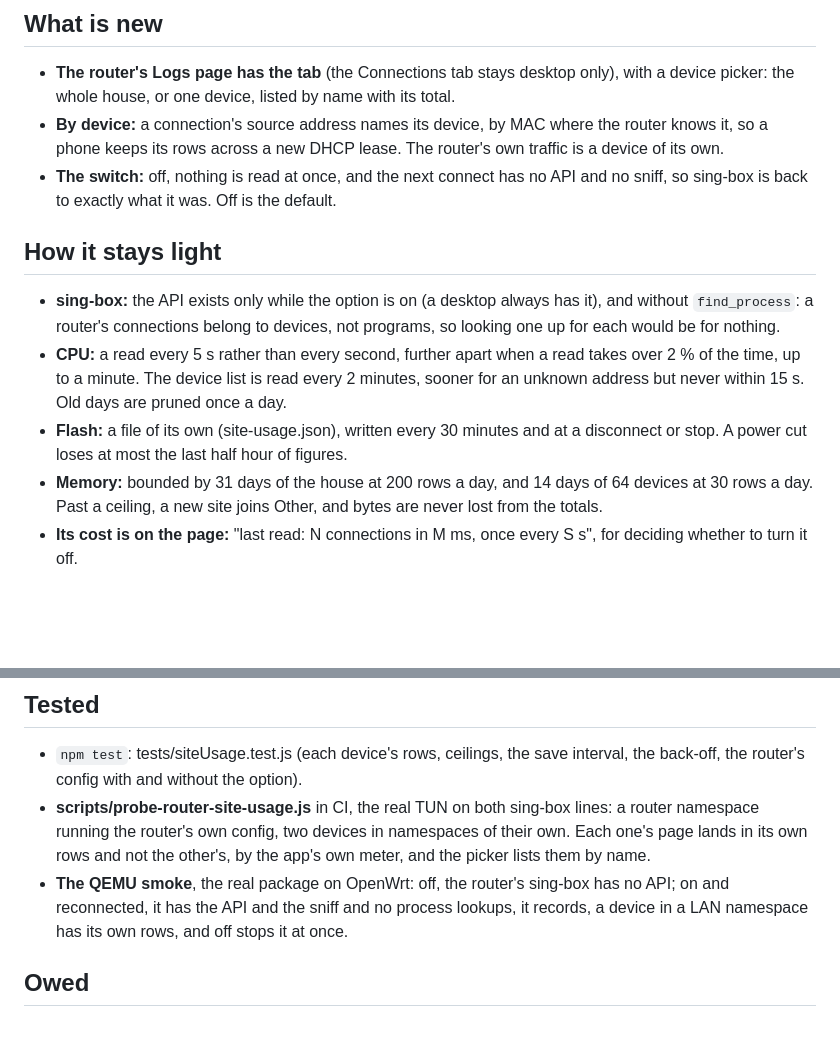
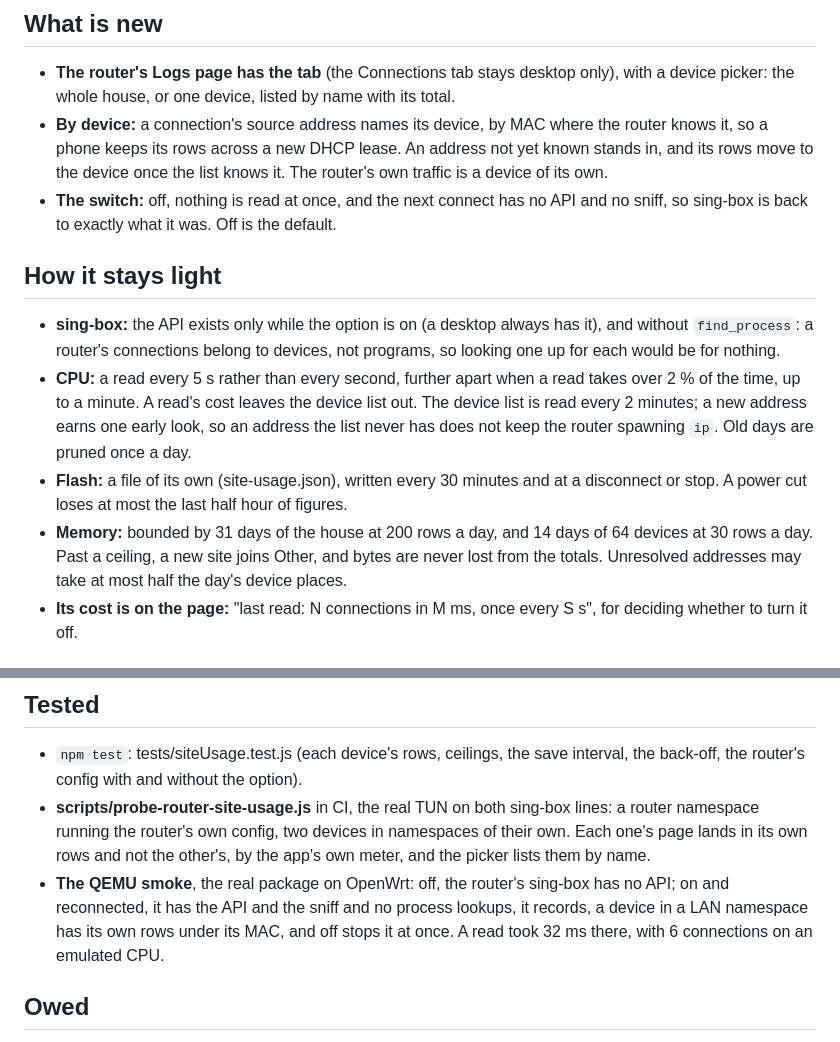
Before and after one commit to sadrazkh/Irnetfree_xray-client, a Markdown page: docs/releases/v1.44.0.md, 2 parts joined by grey strips. Drawn GitHub-style; blank space fills up the shorter version.

Commit message:
v1.44.0 notes: the review's fixes and the smoke's figures

```diff
--- a/docs/releases/v1.44.0.md
+++ b/docs/releases/v1.44.0.md
@@ -13,7 +13,8 @@ v1.43.0's traffic by site was desktop only, and he expected it on the router too
 - **The router's Logs page has the tab** (the Connections tab stays desktop only), with a device picker: the whole
   house, or one device, listed by name with its total.
 - **By device:** a connection's source address names its device, by MAC where the router knows it, so a phone keeps its
-  rows across a new DHCP lease. The router's own traffic is a device of its own.
+  rows across a new DHCP lease. An address not yet known stands in, and its rows move to the device once the list knows
+  it. The router's own traffic is a device of its own.
 - **The switch:** off, nothing is read at once, and the next connect has no API and no sniff, so sing-box is back to
   exactly what it was. Off is the default.
 
@@ -22,12 +23,13 @@ v1.43.0's traffic by site was desktop only, and he expected it on the router too
 - **sing-box:** the API exists only while the option is on (a desktop always has it), and without `find_process`: a
   router's connections belong to devices, not programs, so looking one up for each would be for nothing.
 - **CPU:** a read every 5 s rather than every second, further apart when a read takes over 2 % of the time, up to a
-  minute. The device list is read every 2 minutes, sooner for an unknown address but never within 15 s. Old days are
-  pruned once a day.
+  minute. A read's cost leaves the device list out. The device list is read every 2 minutes; a new address earns one
+  early look, so an address the list never has does not keep the router spawning `ip`. Old days are pruned once a day.
 - **Flash:** a file of its own (site-usage.json), written every 30 minutes and at a disconnect or stop. A power cut
   loses at most the last half hour of figures.
 - **Memory:** bounded by 31 days of the house at 200 rows a day, and 14 days of 64 devices at 30 rows a day. Past a
-  ceiling, a new site joins Other, and bytes are never lost from the totals.
+  ceiling, a new site joins Other, and bytes are never lost from the totals. Unresolved addresses may take at most half
+  the day's device places.
 - **Its cost is on the page:** "last read: N connections in M ms, once every S s", for deciding whether to turn it off.
 
 ## Limits
@@ -45,8 +47,8 @@ v1.43.0's traffic by site was desktop only, and he expected it on the router too
   router's own config, two devices in namespaces of their own. Each one's page lands in its own rows and not the
   other's, by the app's own meter, and the picker lists them by name.
 - **The QEMU smoke**, the real package on OpenWrt: off, the router's sing-box has no API; on and reconnected, it has the
-  API and the sniff and no process lookups, it records, a device in a LAN namespace has its own rows, and off stops it
-  at once.
+  API and the sniff and no process lookups, it records, a device in a LAN namespace has its own rows under its MAC, and
+  off stops it at once. A read took 32 ms there, with 6 connections on an emulated CPU.
 
 ## Owed
 
```
